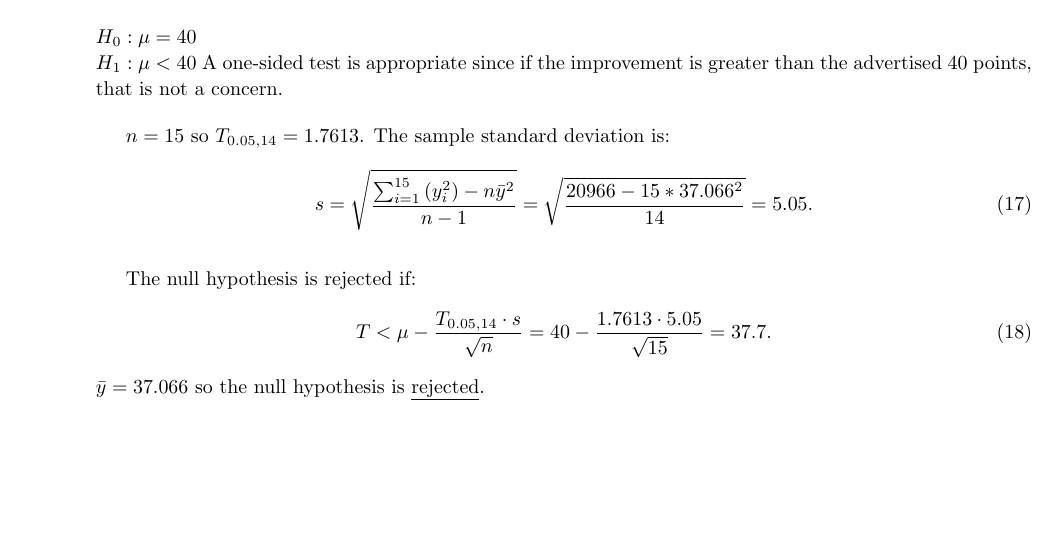
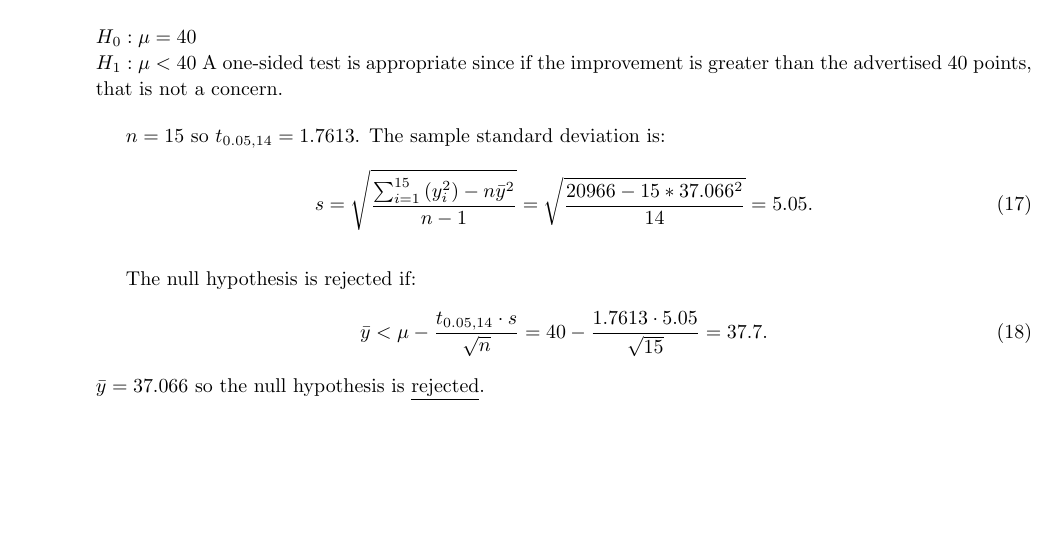
Before and after one commit to ZaydH/math562, a LaTeX problem sheet (homework/hw07/hw07.tex, which reads homework/hw07/7.4.19.tex): part of page 8 of 13, cut so that both start at the same text. Compiled offline with pdfLaTeX.

Commit message:
HW07: Final cleanup

```diff
--- a/homework/hw07/7.4.19.tex
+++ b/homework/hw07/7.4.19.tex
@@ -6,13 +6,13 @@
 $H_0: \mu = 40$\\
 $H_1: \mu < 40$  A one-sided test is appropriate since if the improvement is greater than the advertised~40 points, that is not a concern.
 
-${n = 15}$ so ${T_{0.05,14} = 1.7613}$.  The sample standard deviation is:
+${n = 15}$ so ${t_{0.05,14} = 1.7613}$.  The sample standard deviation is:
 \begin{equation}
   s = \sqrt{\frac{\sum_{i=1}^{15} \left(y_{i}^2\right) - n \bar{y}^2}{n-1}} = \sqrt{\frac{20966 - 15 * 37.066^2}{14}} = 5.05\text{.}
 \end{equation}
 
 The null hypothesis is rejected if:
 \begin{equation}
-  T < \mu - \frac{T_{0.05,14} \cdot s}{\sqrt{n}} = 40 - \frac{1.7613 \cdot 5.05}{\sqrt{15}} = 37.7\text{.}
+  \bar{y} < \mu - \frac{t_{0.05,14} \cdot s}{\sqrt{n}} = 40 - \frac{1.7613 \cdot 5.05}{\sqrt{15}} = 37.7\text{.}
 \end{equation}
 ${\bar{y} = 37.066}$ so the null hypothesis is \underline{rejected}.
```
